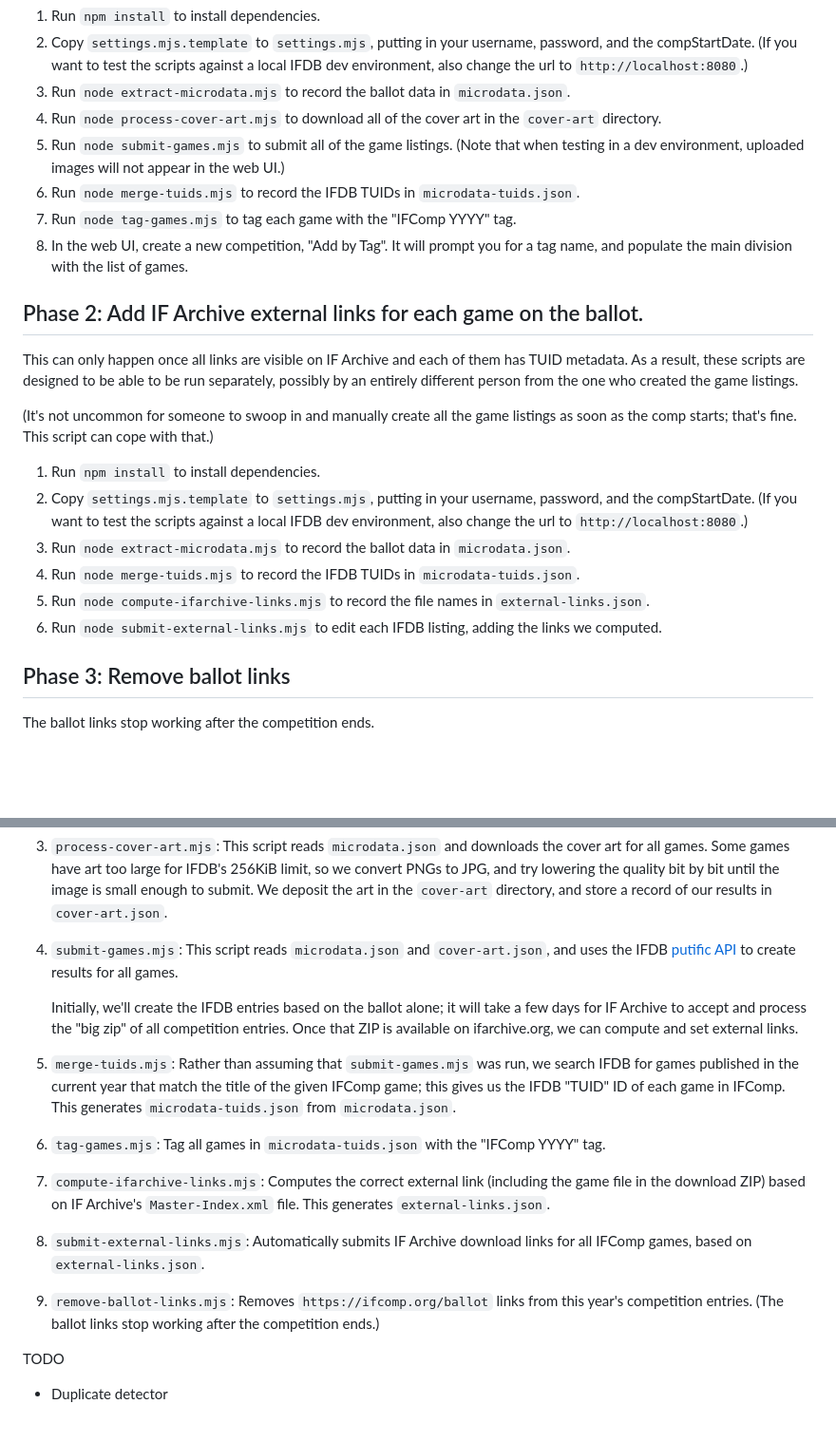
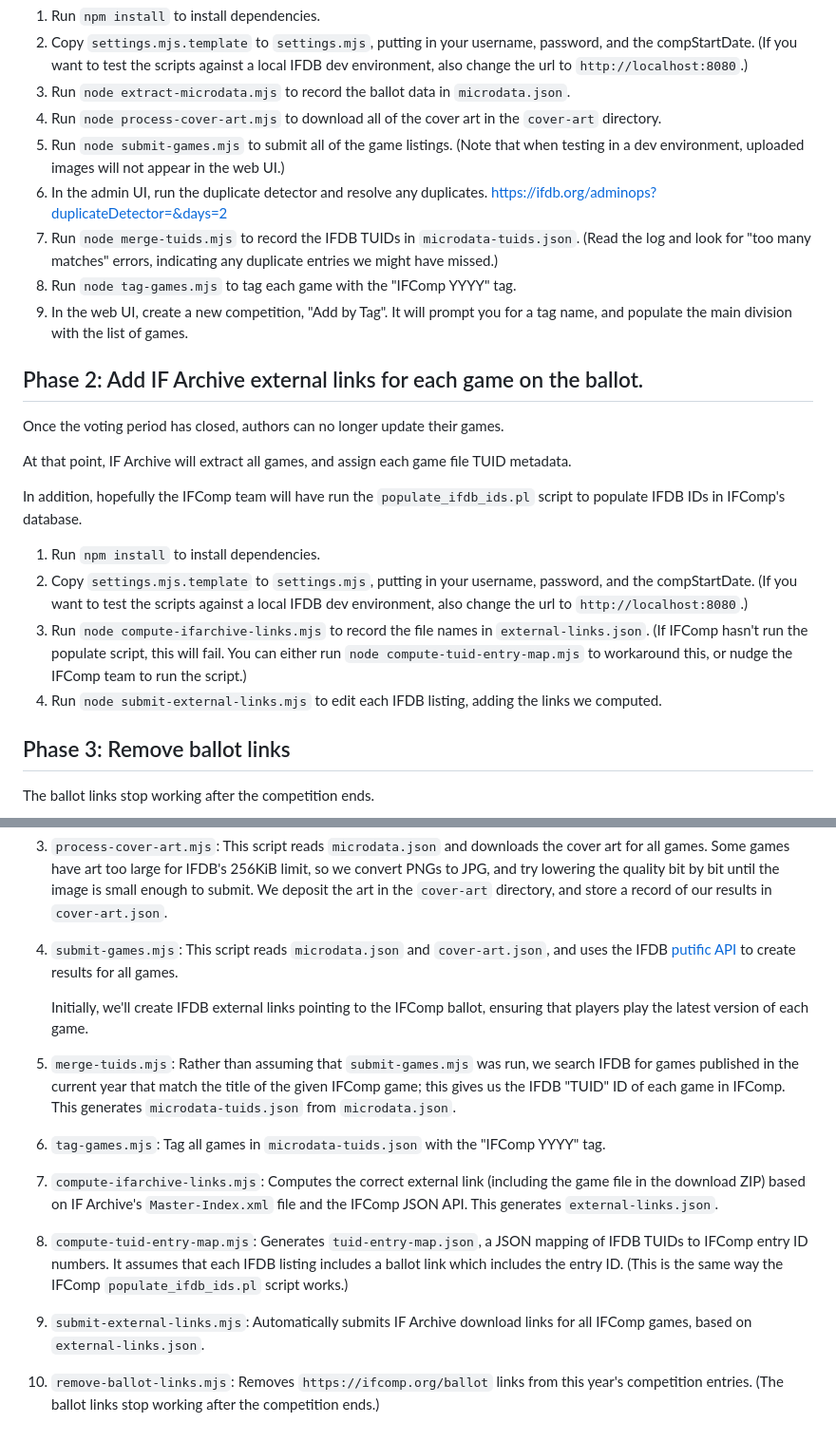
Before and after one commit to iftechfoundation/ifdb, a Markdown page: importers/ifcomp/README.md, 2 parts joined by grey strips. Shown: that part at 95% size. Drawn GitHub-style; blank space fills up the shorter version.

Commit message:
Update readme: duplicate detector and updated ifarchive links

```diff
--- a/importers/ifcomp/README.md
+++ b/importers/ifcomp/README.md
@@ -11,22 +11,23 @@ This importer is designed to grab the game list from https://ifcomp.org/ballot a
 3. Run `node extract-microdata.mjs` to record the ballot data in `microdata.json`.
 4. Run `node process-cover-art.mjs` to download all of the cover art in the `cover-art` directory.
 5. Run `node submit-games.mjs` to submit all of the game listings. (Note that when testing in a dev environment, uploaded images will not appear in the web UI.)
-6. Run `node merge-tuids.mjs` to record the IFDB TUIDs in `microdata-tuids.json`.
-7. Run `node tag-games.mjs` to tag each game with the "IFComp YYYY" tag.
-8. In the web UI, create a new competition, "Add by Tag". It will prompt you for a tag name, and populate the main division with the list of games.
+6. In the admin UI, run the duplicate detector and resolve any duplicates. https://ifdb.org/adminops?duplicateDetector=&days=2
+7. Run `node merge-tuids.mjs` to record the IFDB TUIDs in `microdata-tuids.json`. (Read the log and look for "too many matches" errors, indicating any duplicate entries we might have missed.)
+8. Run `node tag-games.mjs` to tag each game with the "IFComp YYYY" tag.
+9. In the web UI, create a new competition, "Add by Tag". It will prompt you for a tag name, and populate the main division with the list of games.
 
 ## Phase 2: Add IF Archive external links for each game on the ballot.
 
-This can only happen once all links are visible on IF Archive and each of them has TUID metadata. As a result, these scripts are designed to be able to be run separately, possibly by an entirely different person from the one who created the game listings.
+Once the voting period has closed, authors can no longer update their games.
 
-(It's not uncommon for someone to swoop in and manually create all the game listings as soon as the comp starts; that's fine. This script can cope with that.)
+At that point, IF Archive will extract all games, and assign each game file TUID metadata.
+
+In addition, hopefully the IFComp team will have run the `populate_ifdb_ids.pl` script to populate IFDB IDs in IFComp's database.
 
 1. Run `npm install` to install dependencies.
 2. Copy `settings.mjs.template` to `settings.mjs`, putting in your username, password, and the compStartDate. (If you want to test the scripts against a local IFDB dev environment, also change the url to `http://localhost:8080`.)
-3. Run `node extract-microdata.mjs` to record the ballot data in `microdata.json`.
-6. Run `node merge-tuids.mjs` to record the IFDB TUIDs in `microdata-tuids.json`.
-5. Run `node compute-ifarchive-links.mjs` to record the file names in `external-links.json`.
-7. Run `node submit-external-links.mjs` to edit each IFDB listing, adding the links we computed.
+3. Run `node compute-ifarchive-links.mjs` to record the file names in `external-links.json`. (If IFComp hasn't run the populate script, this will fail. You can either run `node compute-tuid-entry-map.mjs` to workaround this, or nudge the IFComp team to run the script.)
+4. Run `node submit-external-links.mjs` to edit each IFDB listing, adding the links we computed.
 
 ## Phase 3: Remove ballot links
 
@@ -43,13 +44,10 @@ The ballot links stop working after the competition ends.
 1. `process-cover-art.mjs`: This script reads `microdata.json` and downloads the cover art for all games. Some games have art too large for IFDB's 256KiB limit, so we convert PNGs to JPG, and try lowering the quality bit by bit until the image is small enough to submit. We deposit the art in the `cover-art` directory, and store a record of our results in `cover-art.json`.
 1. `submit-games.mjs`: This script reads `microdata.json` and `cover-art.json`, and uses the IFDB [putific API](https://ifdb.org/api/putific) to create results for all games.
 
-    Initially, we'll create the IFDB entries based on the ballot alone; it will take a few days for IF Archive to accept and process the "big zip" of all competition entries. Once that ZIP is available on ifarchive.org, we can compute and set external links.
+    Initially, we'll create IFDB external links pointing to the IFComp ballot, ensuring that players play the latest version of each game.
 1. `merge-tuids.mjs`: Rather than assuming that `submit-games.mjs` was run, we search IFDB for games published in the current year that match the title of the given IFComp game; this gives us the IFDB "TUID" ID of each game in IFComp. This generates `microdata-tuids.json` from `microdata.json`.
 1. `tag-games.mjs`: Tag all games in `microdata-tuids.json` with the "IFComp YYYY" tag.
-1. `compute-ifarchive-links.mjs`: Computes the correct external link (including the game file in the download ZIP) based on IF Archive's `Master-Index.xml` file. This generates `external-links.json`.
+1. `compute-ifarchive-links.mjs`: Computes the correct external link (including the game file in the download ZIP) based on IF Archive's `Master-Index.xml` file and the IFComp JSON API. This generates `external-links.json`.
+1. `compute-tuid-entry-map.mjs`: Generates `tuid-entry-map.json`, a JSON mapping of IFDB TUIDs to IFComp entry ID numbers. It assumes that each IFDB listing includes a ballot link which includes the entry ID. (This is the same way the IFComp `populate_ifdb_ids.pl` script works.)
 1. `submit-external-links.mjs`: Automatically submits IF Archive download links for all IFComp games, based on `external-links.json`.
 1. `remove-ballot-links.mjs`: Removes `https://ifcomp.org/ballot` links from this year's competition entries. (The ballot links stop working after the competition ends.)
-
-TODO
-
-* Duplicate detector
```
